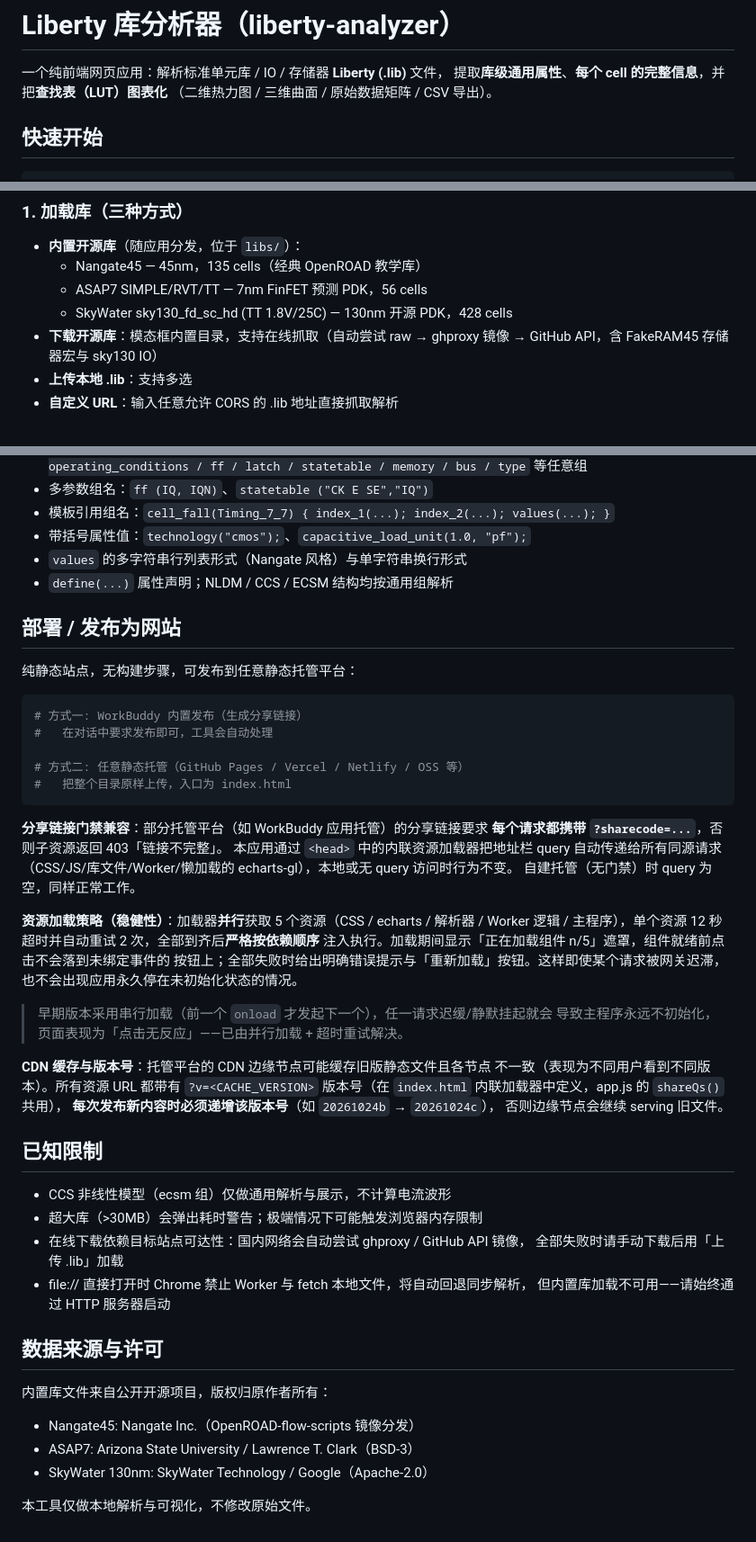
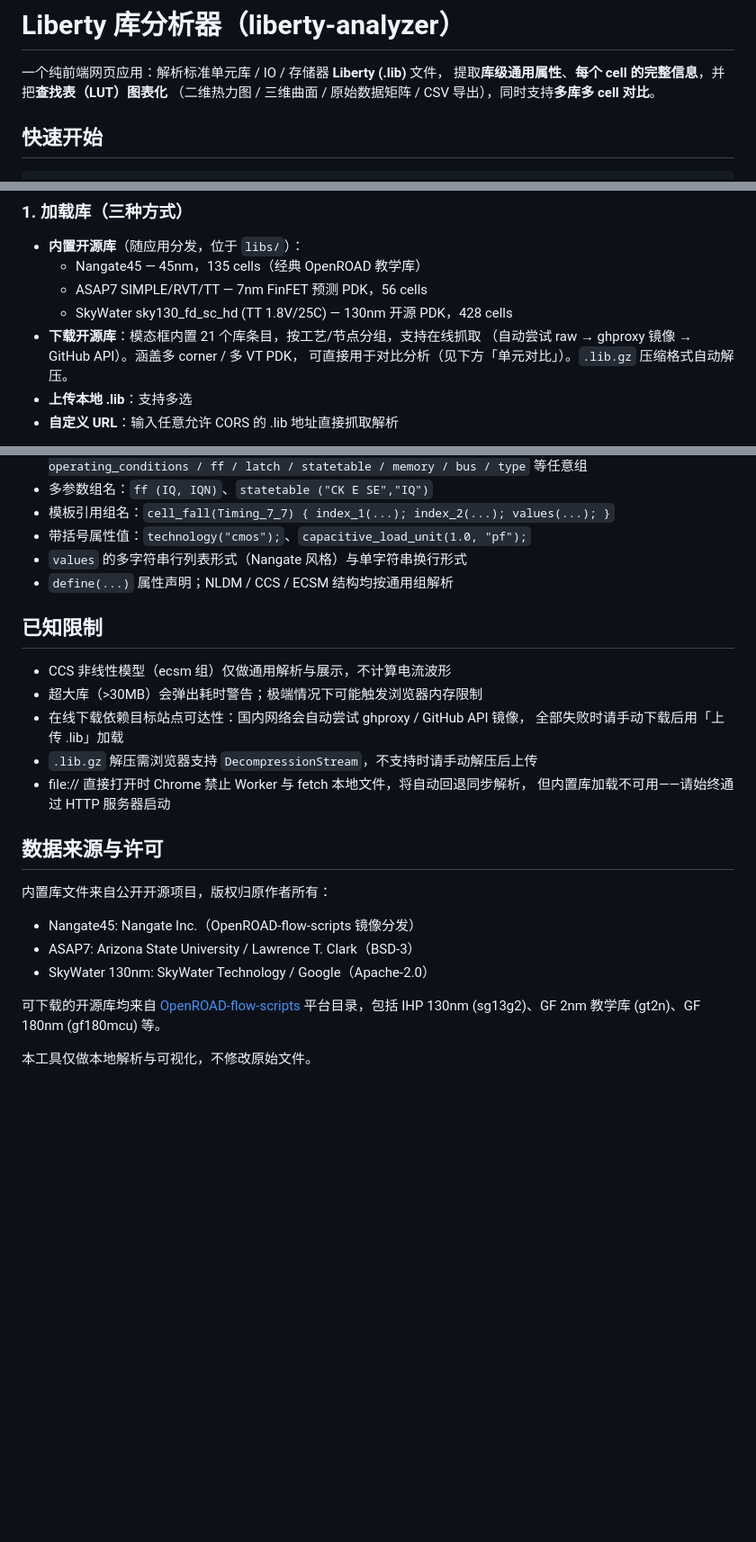
Before and after one commit to yzt000000/liberty-analyzer, a Markdown page: README.md, 3 parts joined by grey strips. Shown at 90% size. Rendered like a GitHub page; blank space fills up the shorter version.

````diff
--- a/README.md
+++ b/README.md
@@ -2,7 +2,7 @@
 
 一个纯前端网页应用：解析标准单元库 / IO / 存储器 **Liberty (.lib)** 文件，
 提取**库级通用属性**、**每个 cell 的完整信息**，并把**查找表（LUT）图表化**
-（二维热力图 / 三维曲面 / 原始数据矩阵 / CSV 导出）。
+（二维热力图 / 三维曲面 / 原始数据矩阵 / CSV 导出），同时支持**多库多 cell 对比**。
 
 ## 快速开始
 
@@ -27,7 +27,9 @@ npx serve .                # 或 php -S localhost:8080 等
   - Nangate45 — 45nm，135 cells（经典 OpenROAD 教学库）
   - ASAP7 SIMPLE/RVT/TT — 7nm FinFET 预测 PDK，56 cells
   - SkyWater sky130_fd_sc_hd (TT 1.8V/25C) — 130nm 开源 PDK，428 cells
-- **下载开源库**：模态框内置目录，支持在线抓取（自动尝试 raw → ghproxy 镜像 → GitHub API，含 FakeRAM45 存储器宏与 sky130 IO）
+- **下载开源库**：模态框内置 21 个库条目，按工艺/节点分组，支持在线抓取
+  （自动尝试 raw → ghproxy 镜像 → GitHub API）。涵盖多 corner / 多 VT PDK，
+  可直接用于对比分析（见下方「单元对比」）。`.lib.gz` 压缩格式自动解压。
 - **上传本地 .lib**：支持多选
 - **自定义 URL**：输入任意允许 CORS 的 .lib 地址直接抓取解析
 
@@ -138,45 +149,13 @@ NODE_PATH=<node-workspace>/node_modules node test-smoke.js
 - `values` 的多字符串行列表形式（Nangate 风格）与单字符串换行形式
 - `define(...)` 属性声明；NLDM / CCS / ECSM 结构均按通用组解析
 
-## 部署 / 发布为网站
-
-纯静态站点，无构建步骤，可发布到任意静态托管平台：
-
-```bash
-# 方式一: WorkBuddy 内置发布（生成分享链接）
-#   在对话中要求发布即可，工具会自动处理
-
-# 方式二: 任意静态托管（GitHub Pages / Vercel / Netlify / OSS 等）
-#   把整个目录原样上传，入口为 index.html
-```
-
-**分享链接门禁兼容**：部分托管平台（如 WorkBuddy 应用托管）的分享链接要求
-**每个请求都携带 `?sharecode=...`**，否则子资源返回 403「链接不完整」。
-本应用通过 `<head>` 中的内联资源加载器把地址栏 query 自动传递给所有同源请求
-（CSS/JS/库文件/Worker/懒加载的 echarts-gl），本地或无 query 访问时行为不变。
-自建托管（无门禁）时 query 为空，同样正常工作。
-
-**资源加载策略（稳健性）**：加载器**并行**获取 5 个资源（CSS / echarts / 解析器 /
-Worker 逻辑 / 主程序），单个资源 12 秒超时并自动重试 2 次，全部到齐后**严格按依赖顺序**
-注入执行。加载期间显示「正在加载组件 n/5」遮罩，组件就绪前点击不会落到未绑定事件的
-按钮上；全部失败时给出明确错误提示与「重新加载」按钮。这样即使某个请求被网关迟滞，
-也不会出现应用永久停在未初始化状态的情况。
-
-> 早期版本采用串行加载（前一个 `onload` 才发起下一个），任一请求迟缓/静默挂起就会
-> 导致主程序永远不初始化，页面表现为「点击无反应」——已由并行加载 + 超时重试解决。
-
-**CDN 缓存与版本号**：托管平台的 CDN 边缘节点可能缓存旧版静态文件且各节点
-不一致（表现为不同用户看到不同版本）。所有资源 URL 都带有 `?v=<CACHE_VERSION>`
-版本号（在 `index.html` 内联加载器中定义，app.js 的 `shareQs()` 共用），
-**每次发布新内容时必须递增该版本号**（如 `20261024b` → `20261024c`），
-否则边缘节点会继续 serving 旧文件。
-
 ## 已知限制
 
 - CCS 非线性模型（ecsm 组）仅做通用解析与展示，不计算电流波形
 - 超大库（>30MB）会弹出耗时警告；极端情况下可能触发浏览器内存限制
 - 在线下载依赖目标站点可达性：国内网络会自动尝试 ghproxy / GitHub API 镜像，
   全部失败时请手动下载后用「上传 .lib」加载
+- `.lib.gz` 解压需浏览器支持 `DecompressionStream`，不支持时请手动解压后上传
 - file:// 直接打开时 Chrome 禁止 Worker 与 fetch 本地文件，将自动回退同步解析，
   但内置库加载不可用——请始终通过 HTTP 服务器启动
 
@@ -188,4 +167,7 @@ Worker 逻辑 / 主程序），单个资源 12 秒超时并自动重试 2 次，
 - ASAP7: Arizona State University / Lawrence T. Clark（BSD-3）
 - SkyWater 130nm: SkyWater Technology / Google（Apache-2.0）
 
+可下载的开源库均来自 [OpenROAD-flow-scripts](https://github.com/The-OpenROAD-Project/OpenROAD-flow-scripts)
+平台目录，包括 IHP 130nm (sg13g2)、GF 2nm 教学库 (gt2n)、GF 180nm (gf180mcu) 等。
+
 本工具仅做本地解析与可视化，不修改原始文件。
````
Also changed, not shown: other parts of README.md (+43 -34 lines).
